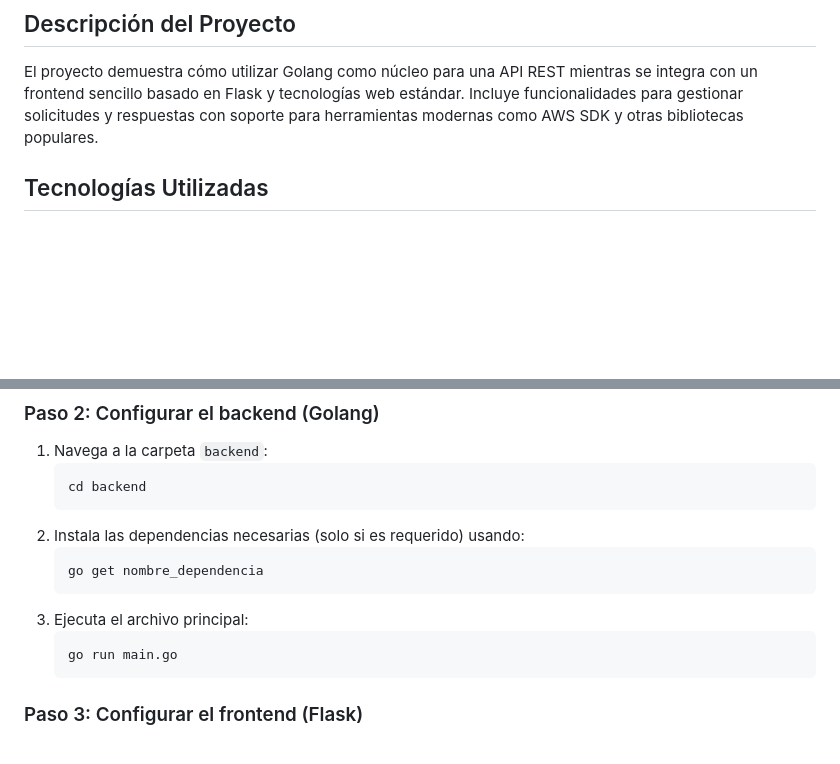
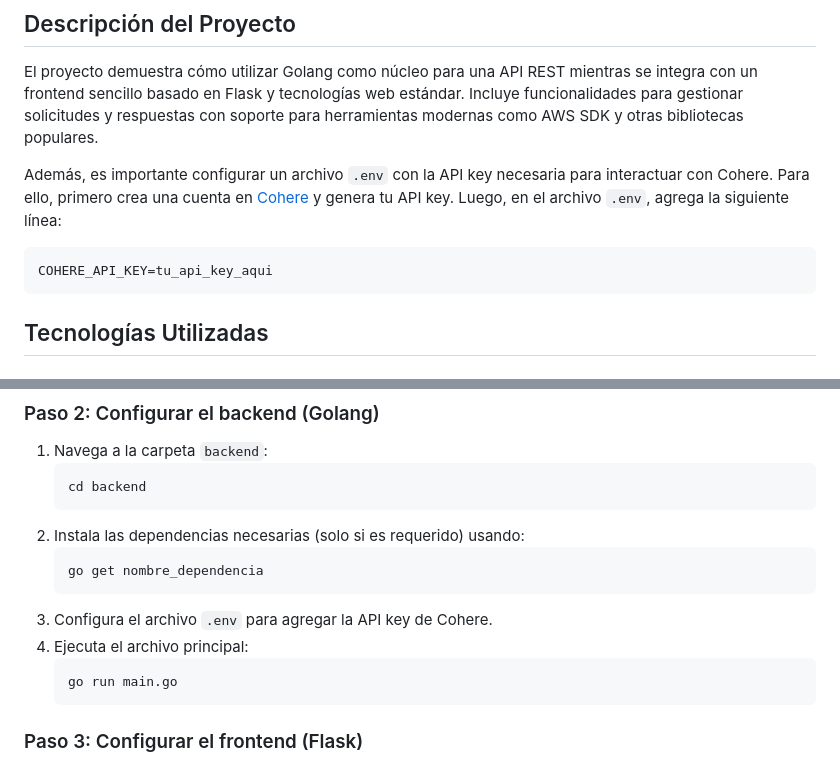
Before and after one commit to jonytest4/ejemplo_go, a Markdown page: README.md, 2 parts joined by grey strips. Drawn GitHub-style; blank space fills up the shorter version.

````diff
--- a/README.md
+++ b/README.md
@@ -37,6 +37,11 @@ Este proyecto es un ejemplo práctico del uso de **Golang** como API en combinac
 ## Descripción del Proyecto
 
 El proyecto demuestra cómo utilizar Golang como núcleo para una API REST mientras se integra con un frontend sencillo basado en Flask y tecnologías web estándar. Incluye funcionalidades para gestionar solicitudes y respuestas con soporte para herramientas modernas como AWS SDK y otras bibliotecas populares.
+
+Además, es importante configurar un archivo `.env` con la API key necesaria para interactuar con Cohere. Para ello, primero crea una cuenta en [Cohere](https://cohere.com) y genera tu API key. Luego, en el archivo `.env`, agrega la siguiente línea:
+```plaintext
+COHERE_API_KEY=tu_api_key_aqui
+```
 
 ## Tecnologías Utilizadas
 
@@ -78,7 +83,8 @@ cd ejemplo_go
    ```bash
    go get nombre_dependencia
    ```
-3. Ejecuta el archivo principal:
+3. Configura el archivo `.env` para agregar la API key de Cohere.
+4. Ejecuta el archivo principal:
    ```bash
    go run main.go
    ```
````
Also changed, not shown: other parts of README.md (+0 -1 lines).
